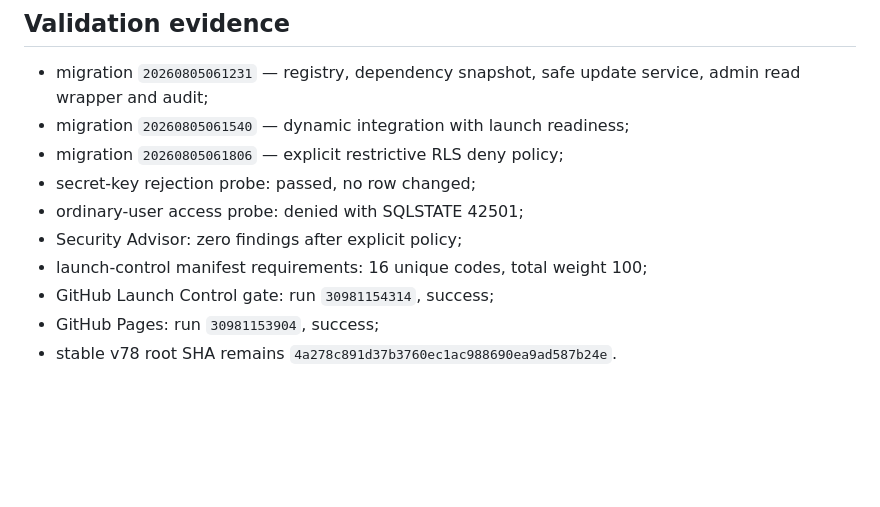
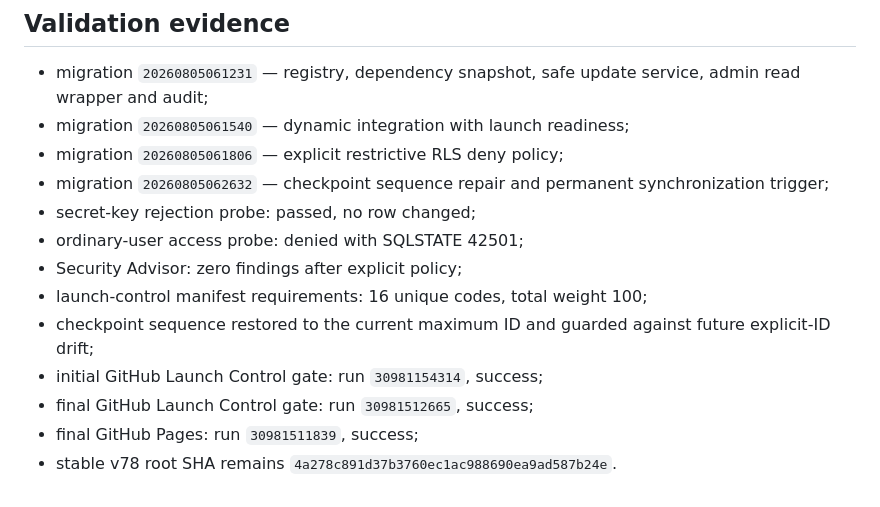
Before and after one commit to 1specnazov1/crypto-lab, a Markdown page: docs/FULL_LAUNCH_CONTROL_7930.md, the part around the change. Rendered like a GitHub page; blank space fills up the shorter version.

Commit message:
Document launch control sequence guard

```diff
--- a/docs/FULL_LAUNCH_CONTROL_7930.md
+++ b/docs/FULL_LAUNCH_CONTROL_7930.md
@@ -59,10 +59,13 @@ The owner is asked only when a decision becomes actionable. Sensitive values mus
 - migration `20260805061231` — registry, dependency snapshot, safe update service, admin read wrapper and audit;
 - migration `20260805061540` — dynamic integration with launch readiness;
 - migration `20260805061806` — explicit restrictive RLS deny policy;
+- migration `20260805062632` — checkpoint sequence repair and permanent synchronization trigger;
 - secret-key rejection probe: passed, no row changed;
 - ordinary-user access probe: denied with SQLSTATE 42501;
 - Security Advisor: zero findings after explicit policy;
 - launch-control manifest requirements: 16 unique codes, total weight 100;
-- GitHub Launch Control gate: run `30981154314`, success;
-- GitHub Pages: run `30981153904`, success;
+- checkpoint sequence restored to the current maximum ID and guarded against future explicit-ID drift;
+- initial GitHub Launch Control gate: run `30981154314`, success;
+- final GitHub Launch Control gate: run `30981512665`, success;
+- final GitHub Pages: run `30981511839`, success;
 - stable v78 root SHA remains `4a278c891d37b3760ec1ac988690ea9ad587b24e`.
```
